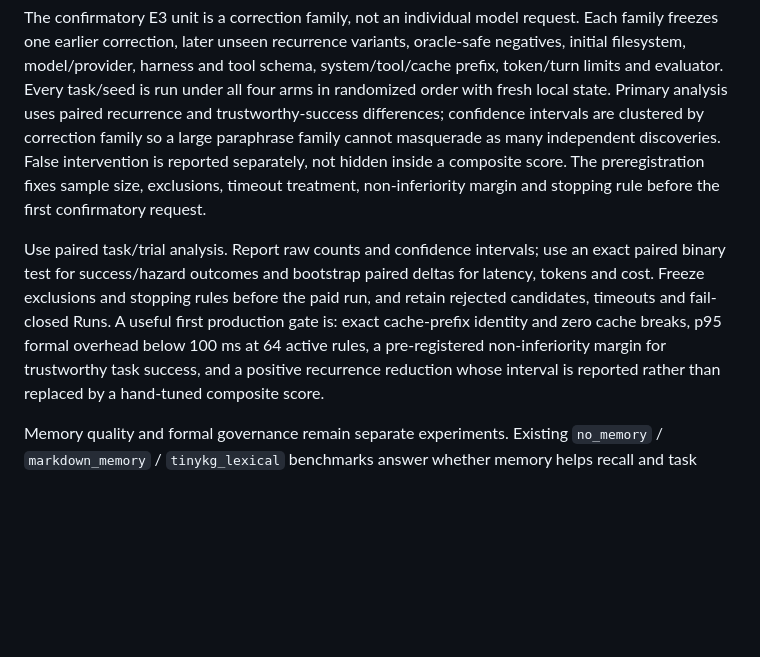
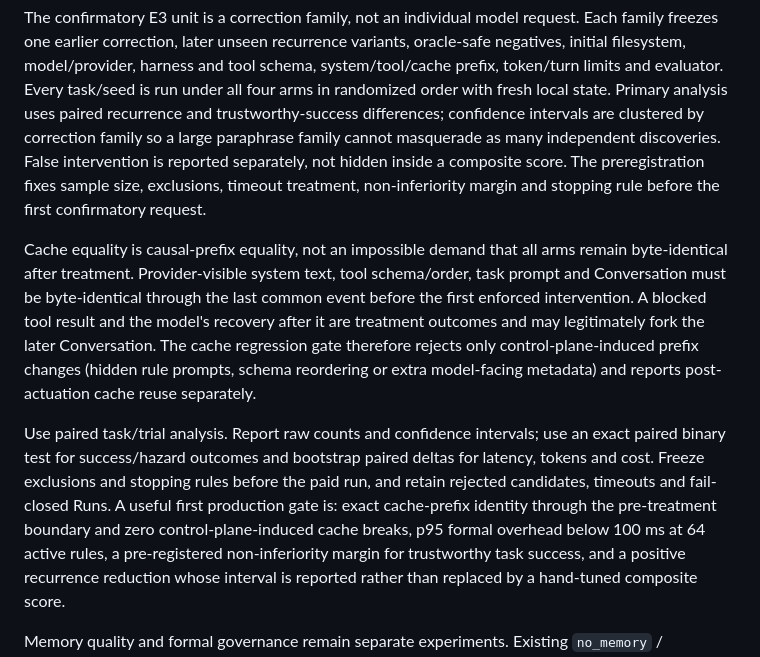
Before and after one commit to metask-ai/metacodes, a Markdown page: control-plane/PROJECT_HARNESS_EVOLUTION.md, the part around one of its changes. Rendered like a GitHub page; blank space fills up the shorter version.

Commit message:
docs(harness): define causal cache boundary

```diff
--- a/control-plane/PROJECT_HARNESS_EVOLUTION.md
+++ b/control-plane/PROJECT_HARNESS_EVOLUTION.md
@@ -429,12 +429,22 @@ False intervention is reported separately, not hidden inside a composite
 score. The preregistration fixes sample size, exclusions, timeout treatment,
 non-inferiority margin and stopping rule before the first confirmatory request.
 
+Cache equality is causal-prefix equality, not an impossible demand that all
+arms remain byte-identical after treatment. Provider-visible system text, tool
+schema/order, task prompt and Conversation must be byte-identical through the
+last common event before the first enforced intervention. A blocked tool result
+and the model's recovery after it are treatment outcomes and may legitimately
+fork the later Conversation. The cache regression gate therefore rejects only
+control-plane-induced prefix changes (hidden rule prompts, schema reordering or
+extra model-facing metadata) and reports post-actuation cache reuse separately.
+
 Use paired task/trial analysis.  Report raw counts and confidence intervals;
 use an exact paired binary test for success/hazard outcomes and bootstrap
 paired deltas for latency, tokens and cost.  Freeze exclusions and stopping
 rules before the paid run, and retain rejected candidates, timeouts and
 fail-closed Runs.  A useful first production gate is: exact cache-prefix
-identity and zero cache breaks, p95 formal overhead below 100 ms at 64 active
+identity through the pre-treatment boundary and zero control-plane-induced
+cache breaks, p95 formal overhead below 100 ms at 64 active
 rules, a pre-registered non-inferiority margin for trustworthy task success,
 and a positive recurrence reduction whose interval is reported rather than
 replaced by a hand-tuned composite score.
```
Also changed, not shown: other parts of control-plane/PROJECT_HARNESS_EVOLUTION.md (+3 -3 lines).
